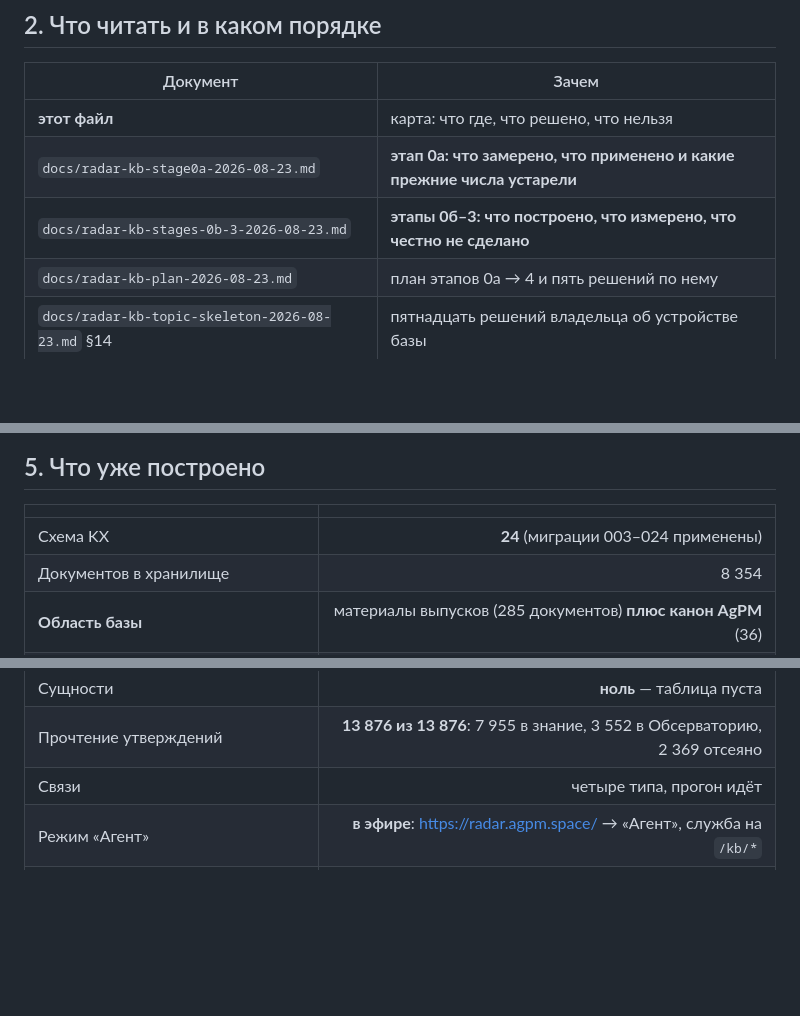
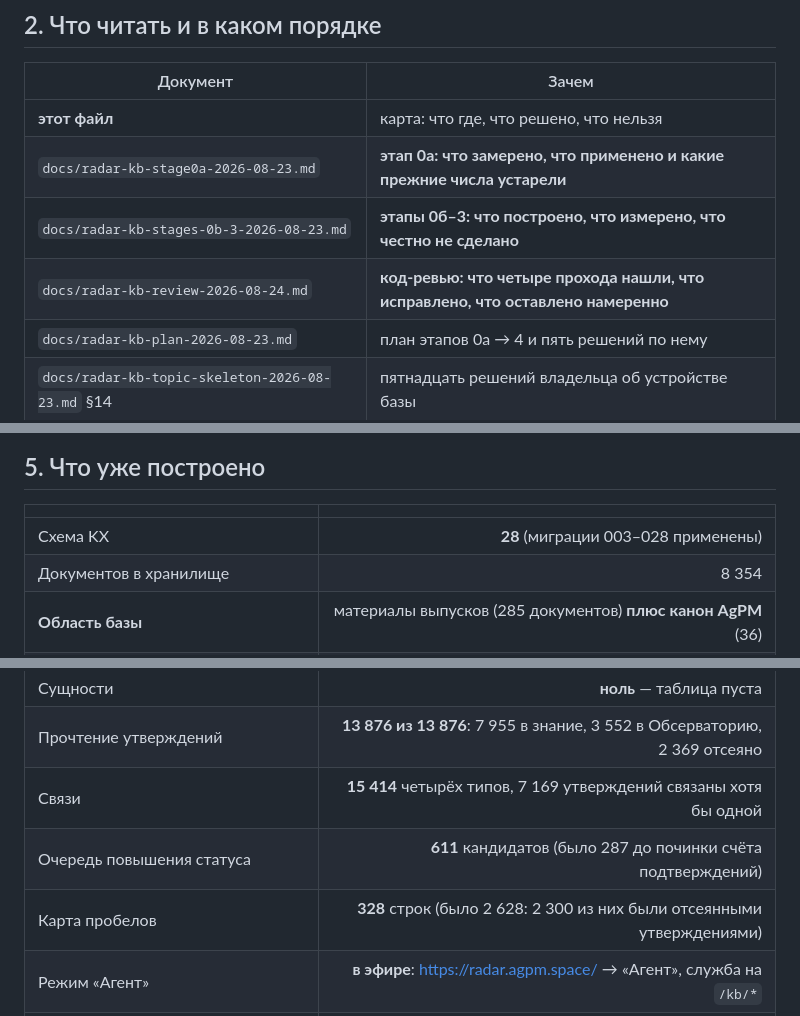
Before and after one commit to filimoshkin-avatar/agpm_radar, a Markdown page: docs/radar-agent-mode-START-HERE.md, 3 parts joined by grey strips. GitHub-like rendering; blank space fills up the shorter version.

```diff
--- a/docs/radar-agent-mode-START-HERE.md
+++ b/docs/radar-agent-mode-START-HERE.md
@@ -21,6 +21,7 @@
 | **этот файл** | карта: что где, что решено, что нельзя |
 | `docs/radar-kb-stage0a-2026-08-23.md` | **этап 0а: что замерено, что применено и какие прежние числа устарели** |
 | `docs/radar-kb-stages-0b-3-2026-08-23.md` | **этапы 0б–3: что построено, что измерено, что честно не сделано** |
+| `docs/radar-kb-review-2026-08-24.md` | **код-ревью: что четыре прохода нашли, что исправлено, что оставлено намеренно** |
 | `docs/radar-kb-plan-2026-08-23.md` | план этапов 0а → 4 и пять решений по нему |
 | `docs/radar-kb-topic-skeleton-2026-08-23.md` §14 | пятнадцать решений владельца об устройстве базы |
 | `docs/radar-kb-usecase-feasibility-2026-08-23.md` | замеры: какие юзкейсы достижимы, какие нет и почему |
@@ -81,7 +82,7 @@ UC-02 (краткий ответ → аналитический → доказа
 
 | | |
 |---|---:|
-| Схема KX | **24** (миграции 003–024 применены) |
+| Схема KX | **28** (миграции 003–028 применены) |
 | Документов в хранилище | 8 354 |
 | **Область базы** | материалы выпусков (285 документов) **плюс канон AgPM** (36) |
 | Утверждений периметра с точными цитатами | **7 929** |
@@ -93,7 +94,9 @@ UC-02 (краткий ответ → аналитический → доказа
 | Граф | 11 466 узлов — происхождение, не знание: ни сущностей, ни тем |
 | Сущности | **ноль** — таблица пуста |
 | Прочтение утверждений | **13 876 из 13 876**: 7 955 в знание, 3 552 в Обсерваторию, 2 369 отсеяно |
-| Связи | четыре типа, прогон идёт |
+| Связи | **15 414** четырёх типов, 7 169 утверждений связаны хотя бы одной |
+| Очередь повышения статуса | **611** кандидатов (было 287 до починки счёта подтверждений) |
+| Карта пробелов | **328** строк (было 2 628: 2 300 из них были отсеянными утверждениями) |
 | Режим «Агент» | **в эфире**: https://radar.agpm.space/ → «Агент», служба на `/kb/*` |
 | Поиск | полнотекстовый по всему корпусу + смысловой по цитатам, оба живые |
 | Публикация | 6 664 цитаты, провенанс, knowledge release, переводы |
```
Also changed, not shown: other parts of docs/radar-agent-mode-START-HERE.md (+1 -1 lines), docs/radar-kb-review-2026-08-24.md (+10 -1 lines).
